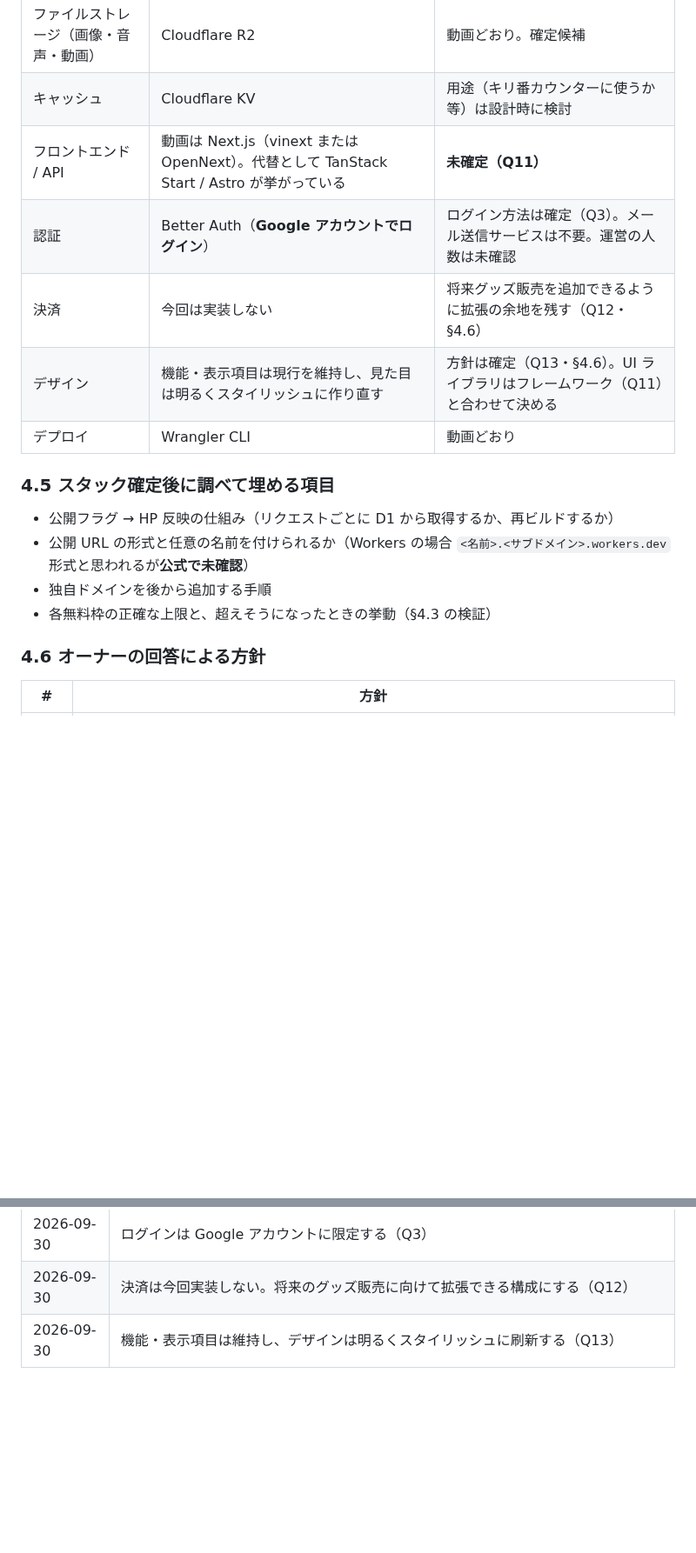
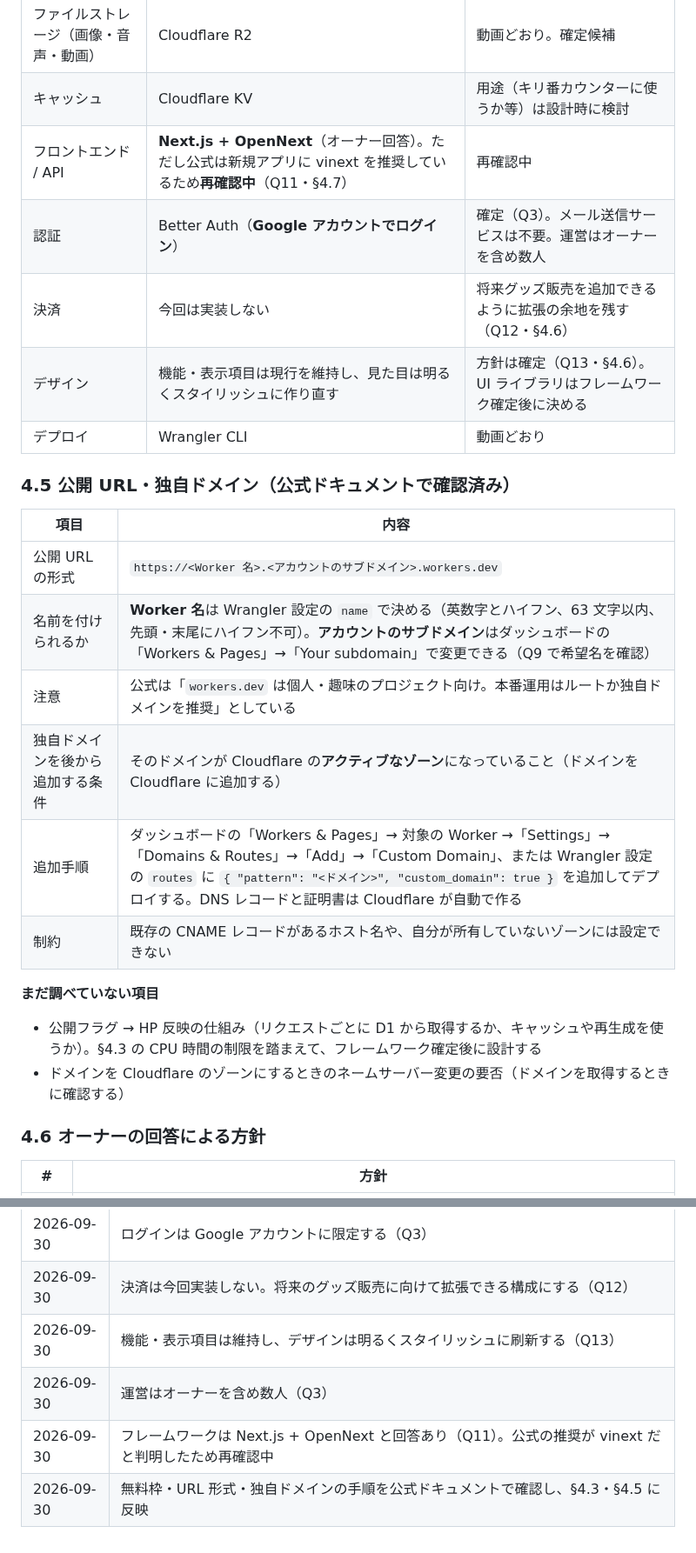
Before and after one commit to socratesvtuber/toranomonvt-website, a Markdown page: RENEWAL_PLAN.md, 2 parts joined by grey strips. Shown at 87% size. GitHub-like rendering; blank space fills up the shorter version.

```diff
--- a/RENEWAL_PLAN.md
+++ b/RENEWAL_PLAN.md
@@ -212,18 +227,27 @@
 | DB | Cloudflare D1 | 動画どおり。確定候補 |
 | ファイルストレージ（画像・音声・動画） | Cloudflare R2 | 動画どおり。確定候補 |
 | キャッシュ | Cloudflare KV | 用途（キリ番カウンターに使うか等）は設計時に検討 |
-| フロントエンド / API | 動画は Next.js（vinext または OpenNext）。代替として TanStack Start / Astro が挙がっている | **未確定（Q11）** |
-| 認証 | Better Auth（**Google アカウントでログイン**） | ログイン方法は確定（Q3）。メール送信サービスは不要。運営の人数は未確認 |
+| フロントエンド / API | **Next.js + OpenNext**（オーナー回答）。ただし公式は新規アプリに vinext を推奨しているため**再確認中**（Q11・§4.7） | 再確認中 |
+| 認証 | Better Auth（**Google アカウントでログイン**） | 確定（Q3）。メール送信サービスは不要。運営はオーナーを含め数人 |
 | 決済 | 今回は実装しない | 将来グッズ販売を追加できるように拡張の余地を残す（Q12・§4.6） |
-| デザイン | 機能・表示項目は現行を維持し、見た目は明るくスタイリッシュに作り直す | 方針は確定（Q13・§4.6）。UI ライブラリはフレームワーク（Q11）と合わせて決める |
+| デザイン | 機能・表示項目は現行を維持し、見た目は明るくスタイリッシュに作り直す | 方針は確定（Q13・§4.6）。UI ライブラリはフレームワーク確定後に決める |
 | デプロイ | Wrangler CLI | 動画どおり |
 
-### 4.5 スタック確定後に調べて埋める項目
+### 4.5 公開 URL・独自ドメイン（公式ドキュメントで確認済み）
 
-- 公開フラグ → HP 反映の仕組み（リクエストごとに D1 から取得するか、再ビルドするか）
-- 公開 URL の形式と任意の名前を付けられるか（Workers の場合 `<名前>.<サブドメイン>.workers.dev` 形式と思われるが**公式で未確認**）
-- 独自ドメインを後から追加する手順
-- 各無料枠の正確な上限と、超えそうになったときの挙動（§4.3 の検証）
+| 項目 | 内容 |
+|------|------|
+| 公開 URL の形式 | `https://<Worker 名>.<アカウントのサブドメイン>.workers.dev` |
+| 名前を付けられるか | **Worker 名**は Wrangler 設定の `name` で決める（英数字とハイフン、63 文字以内、先頭・末尾にハイフン不可）。**アカウントのサブドメイン**はダッシュボードの「Workers & Pages」→「Your subdomain」で変更できる（Q9 で希望名を確認） |
+| 注意 | 公式は「`workers.dev` は個人・趣味のプロジェクト向け。本番運用はルートか独自ドメインを推奨」としている |
+| 独自ドメインを後から追加する条件 | そのドメインが Cloudflare の**アクティブなゾーン**になっていること（ドメインを Cloudflare に追加する） |
+| 追加手順 | ダッシュボードの「Workers & Pages」→ 対象の Worker →「Settings」→「Domains & Routes」→「Add」→「Custom Domain」、または Wrangler 設定の `routes` に `{ "pattern": "<ドメイン>", "custom_domain": true }` を追加してデプロイする。DNS レコードと証明書は Cloudflare が自動で作る |
+| 制約 | 既存の CNAME レコードがあるホスト名や、自分が所有していないゾーンには設定できない |
+
+**まだ調べていない項目**
+
+- 公開フラグ → HP 反映の仕組み（リクエストごとに D1 から取得するか、キャッシュや再生成を使うか）。§4.3 の CPU 時間の制限を踏まえて、フレームワーク確定後に設計する
+- ドメインを Cloudflare のゾーンにするときのネームサーバー変更の要否（ドメインを取得するときに確認する）
 
 ### 4.6 オーナーの回答による方針
 
@@ -418,3 +453,6 @@ URL の形式は技術スタック確定後に決めます。以下は案です
 | 2026-09-30 | ログインは Google アカウントに限定する（Q3） |
 | 2026-09-30 | 決済は今回実装しない。将来のグッズ販売に向けて拡張できる構成にする（Q12） |
 | 2026-09-30 | 機能・表示項目は維持し、デザインは明るくスタイリッシュに刷新する（Q13） |
+| 2026-09-30 | 運営はオーナーを含め数人（Q3） |
+| 2026-09-30 | フレームワークは Next.js + OpenNext と回答あり（Q11）。公式の推奨が vinext だと判明したため再確認中 |
+| 2026-09-30 | 無料枠・URL 形式・独自ドメインの手順を公式ドキュメントで確認し、§4.3・§4.5 に反映 |
```
Also changed, not shown: other parts of RENEWAL_PLAN.md (+36 -10 lines).
